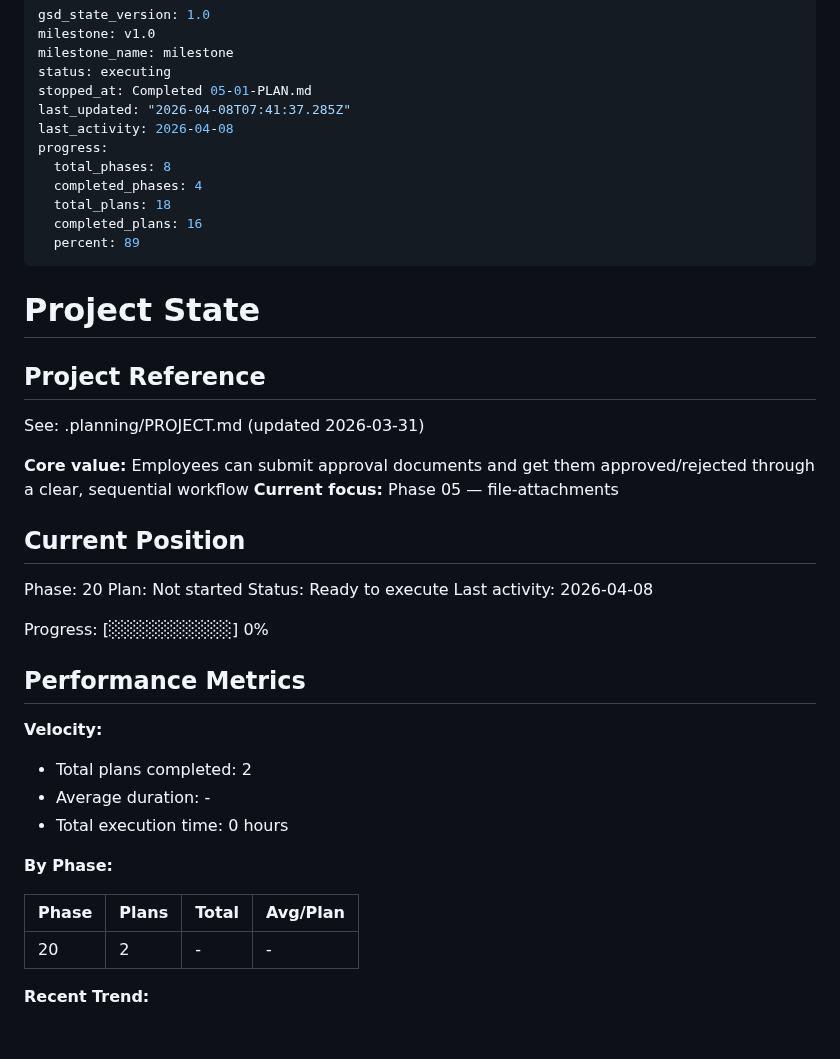
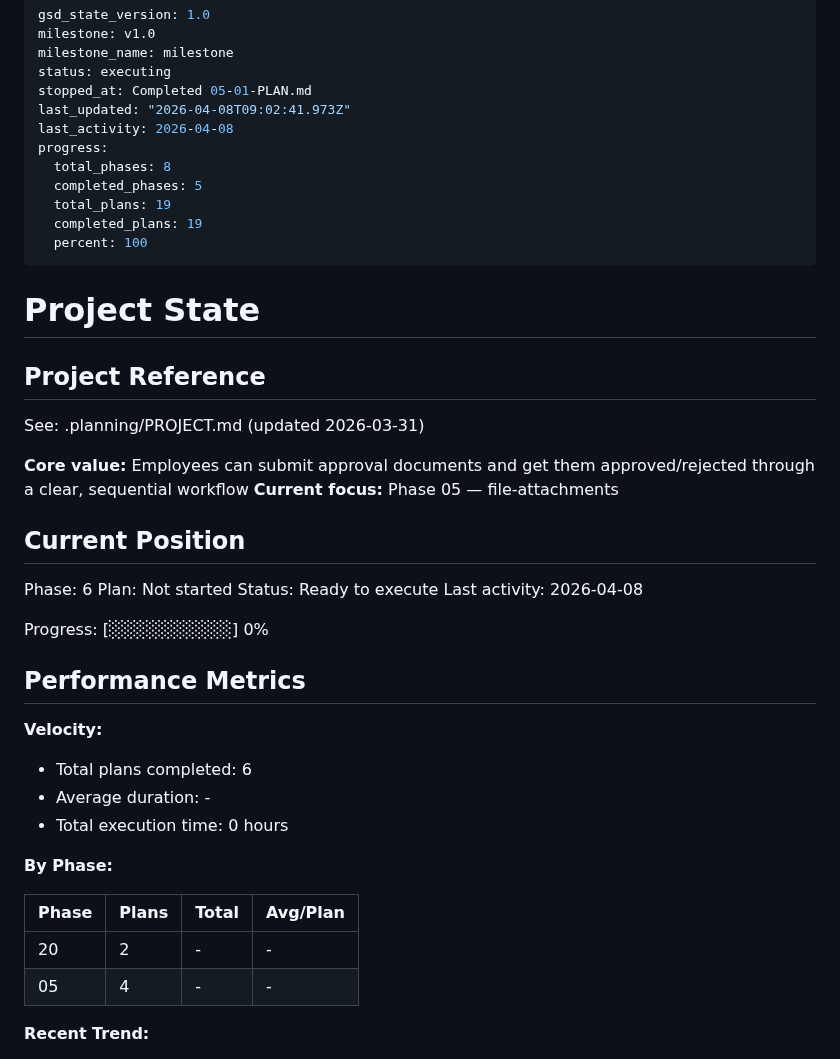
Before and after one commit to wildbear94/MiceSign, a Markdown page: .planning/STATE.md, the part around the change. Rendered like a GitHub page; blank space fills up the shorter version.

Commit message:
docs(phase-05): complete phase execution

```diff
--- a/.planning/STATE.md
+++ b/.planning/STATE.md
@@ -4,14 +4,14 @@ milestone: v1.0
 milestone_name: milestone
 status: executing
 stopped_at: Completed 05-01-PLAN.md
-last_updated: "2026-04-08T07:41:37.285Z"
+last_updated: "2026-04-08T09:02:41.973Z"
 last_activity: 2026-04-08
 progress:
   total_phases: 8
-  completed_phases: 4
-  total_plans: 18
-  completed_plans: 16
-  percent: 89
+  completed_phases: 5
+  total_plans: 19
+  completed_plans: 19
+  percent: 100
 ---
 
 # Project State
@@ -25,7 +25,7 @@ See: .planning/PROJECT.md (updated 2026-03-31)
 
 ## Current Position
 
-Phase: 20
+Phase: 6
 Plan: Not started
 Status: Ready to execute
 Last activity: 2026-04-08
@@ -36,7 +36,7 @@ Progress: [░░░░░░░░░░] 0%
 
 **Velocity:**
 
-- Total plans completed: 2
+- Total plans completed: 6
 - Average duration: -
 - Total execution time: 0 hours
 
@@ -45,6 +45,7 @@ Progress: [░░░░░░░░░░] 0%
 | Phase | Plans | Total | Avg/Plan |
 |-------|-------|-------|----------|
 | 20 | 2 | - | - |
+| 05 | 4 | - | - |
 
 **Recent Trend:**
 
```
Also changed, not shown: .planning/ROADMAP.md (+1 -1 lines), 1 other file.
